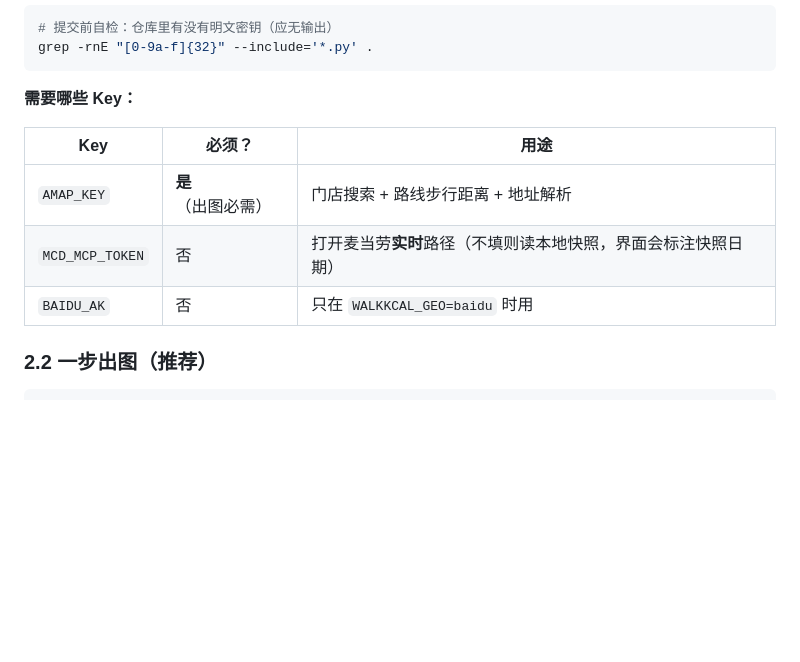
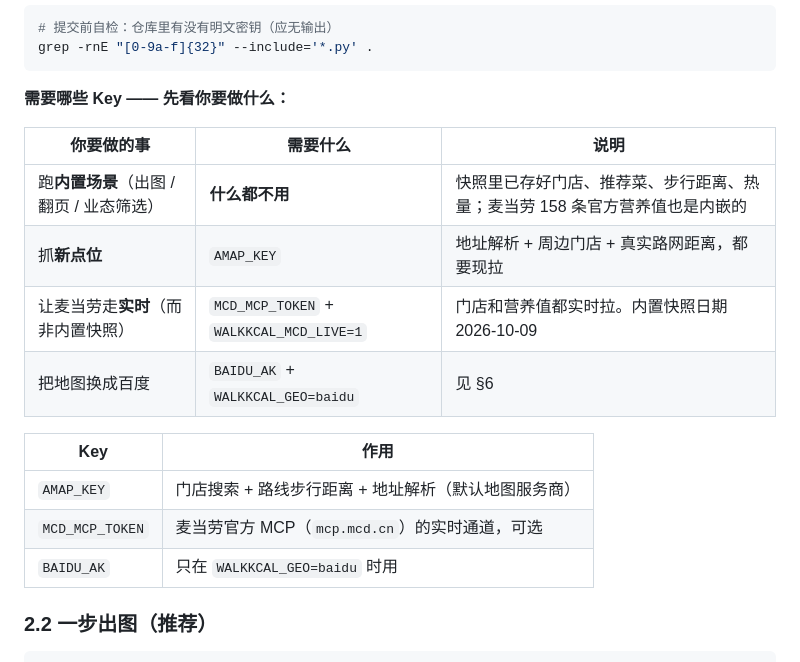
Before and after one commit to adexbn/walk-kcal, a Markdown page: docs/快速开始.md, the part around the change. GitHub-like rendering; blank space fills up the shorter version.

````diff
--- a/docs/快速开始.md
+++ b/docs/快速开始.md
@@ -58,13 +58,20 @@ python walkkcal/config.py                    # ★ 看当前取值从哪来
 grep -rnE "[0-9a-f]{32}" --include='*.py' .
 ```
 
-**需要哪些 Key：**
+**需要哪些 Key —— 先看你要做什么：**
 
-| Key | 必须？ | 用途 |
+| 你要做的事 | 需要什么 | 说明 |
 |---|---|---|
-| `AMAP_KEY` | **是**（出图必需） | 门店搜索 + 路线步行距离 + 地址解析 |
-| `MCD_MCP_TOKEN` | 否 | 打开麦当劳**实时**路径（不填则读本地快照，界面会标注快照日期） |
-| `BAIDU_AK` | 否 | 只在 `WALKKCAL_GEO=baidu` 时用 |
+| 跑**内置场景**（出图 / 翻页 / 业态筛选） | **什么都不用** | 快照里已存好门店、推荐菜、步行距离、热量；麦当劳 158 条官方营养值也是内嵌的 |
+| 抓**新点位** | `AMAP_KEY` | 地址解析 + 周边门店 + 真实路网距离，都要现拉 |
+| 让麦当劳走**实时**（而非内置快照） | `MCD_MCP_TOKEN` + `WALKKCAL_MCD_LIVE=1` | 门店和营养值都实时拉。内置快照日期 2026-10-09 |
+| 把地图换成百度 | `BAIDU_AK` + `WALKKCAL_GEO=baidu` | 见 §6 |
+
+| Key | 作用 |
+|---|---|
+| `AMAP_KEY` | 门店搜索 + 路线步行距离 + 地址解析（默认地图服务商） |
+| `MCD_MCP_TOKEN` | 麦当劳官方 MCP（`mcp.mcd.cn`）的实时通道，可选 |
+| `BAIDU_AK` | 只在 `WALKKCAL_GEO=baidu` 时用 |
 
 ### 2.2 一步出图（推荐）
 
````
Also changed, not shown: README.md (+55 -16 lines).
